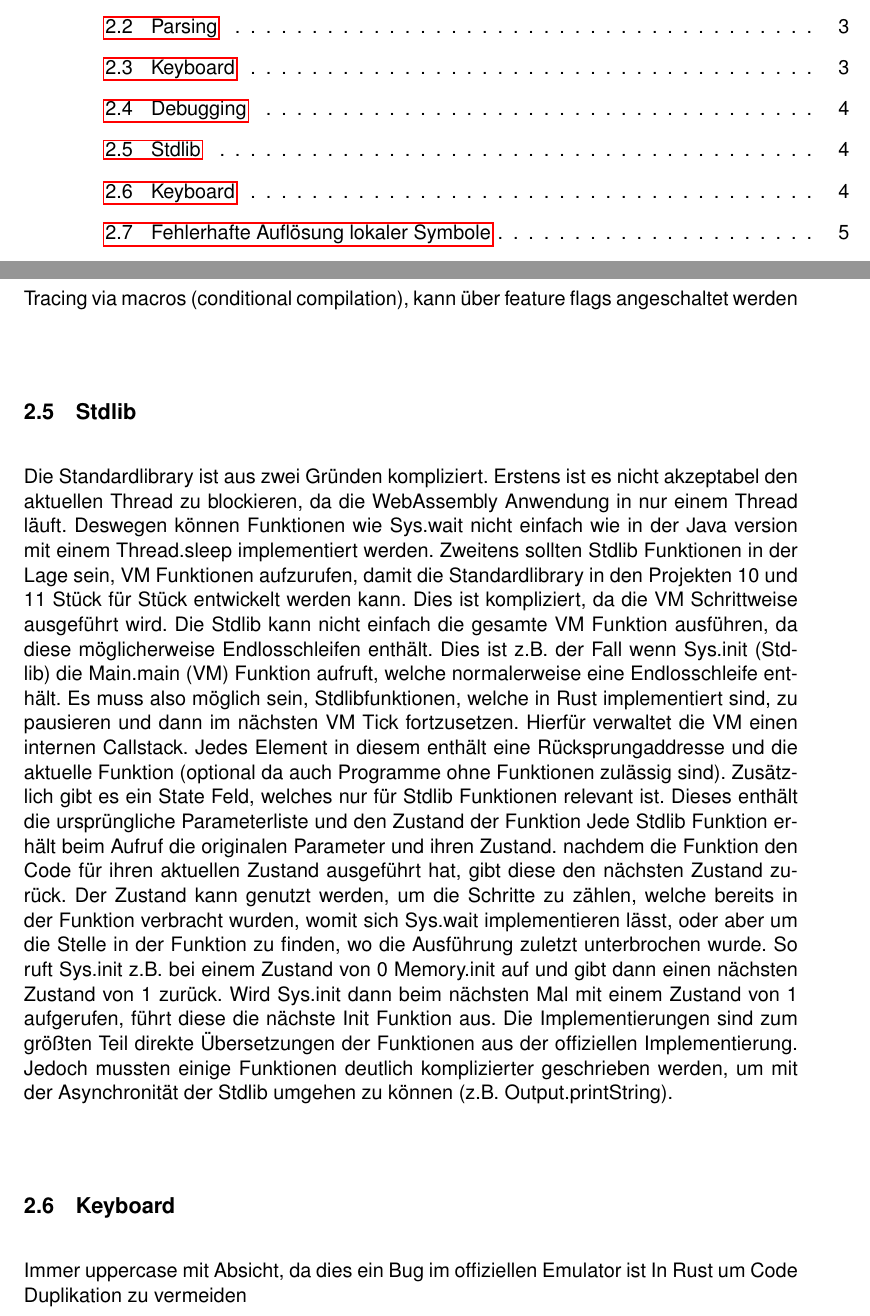
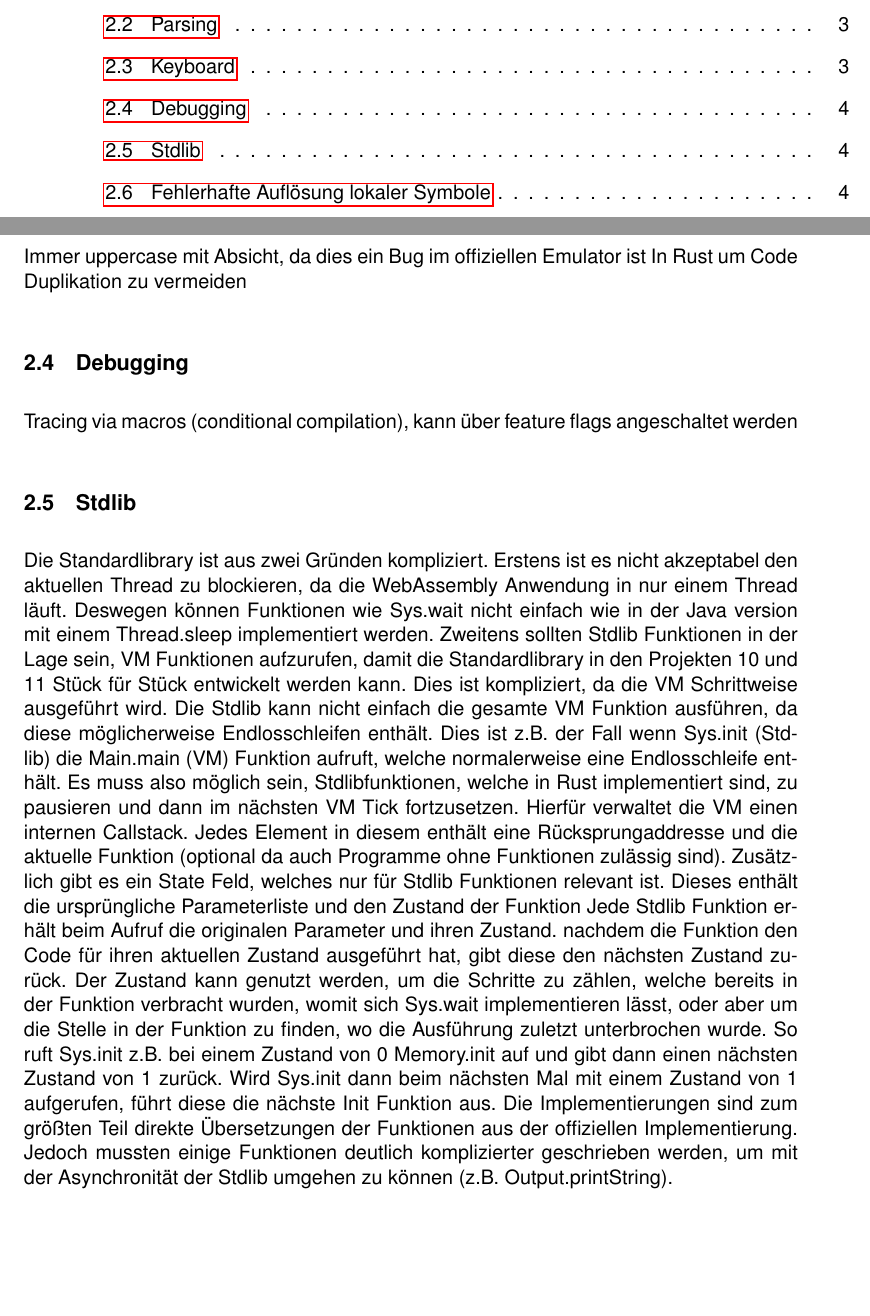
Before and after one commit to Funkschy/nand-to-browser, a LaTeX thesis (thesis/thesis.tex, which reads thesis/tex/process.tex): two parts of pages 7 and 12 of 16, joined at a grey line, cut so that both start at the same text, the shorter picture padded with empty space. Compiled offline with pdfLaTeX.

Commit message:
Merged the 2 keyboard sections in the thesis

```diff
--- a/thesis/tex/process.tex
+++ b/thesis/tex/process.tex
@@ -92,7 +95,3 @@ Jede Stdlib Funktion erhält beim Aufruf die originalen Parameter und ihren Zust
 nachdem die Funktion den Code für ihren aktuellen Zustand ausgeführt hat, gibt diese den nächsten Zustand zurück.
 Der Zustand kann genutzt werden, um die Schritte zu zählen, welche bereits in der Funktion verbracht wurden, womit sich Sys.wait implementieren lässt, oder aber um die Stelle in der Funktion zu finden, wo die Ausführung zuletzt unterbrochen wurde. So ruft Sys.init z.B. bei einem Zustand von 0 Memory.init auf und gibt dann einen nächsten Zustand von 1 zurück. Wird Sys.init dann beim nächsten Mal mit einem Zustand von 1 aufgerufen, führt diese die nächste Init Funktion aus.
 Die Implementierungen sind zum größten Teil direkte Übersetzungen der Funktionen aus der offiziellen Implementierung. Jedoch mussten einige Funktionen deutlich komplizierter geschrieben werden, um mit der Asynchronität der Stdlib umgehen zu können (z.B. Output.printString).
-
-\subsection{Keyboard}
-Immer uppercase mit Absicht, da dies ein Bug im offiziellen Emulator ist
-In Rust um Code Duplikation zu vermeiden
```
Also changed, not shown: thesis/tex/process.tex (3 more changed lines).
